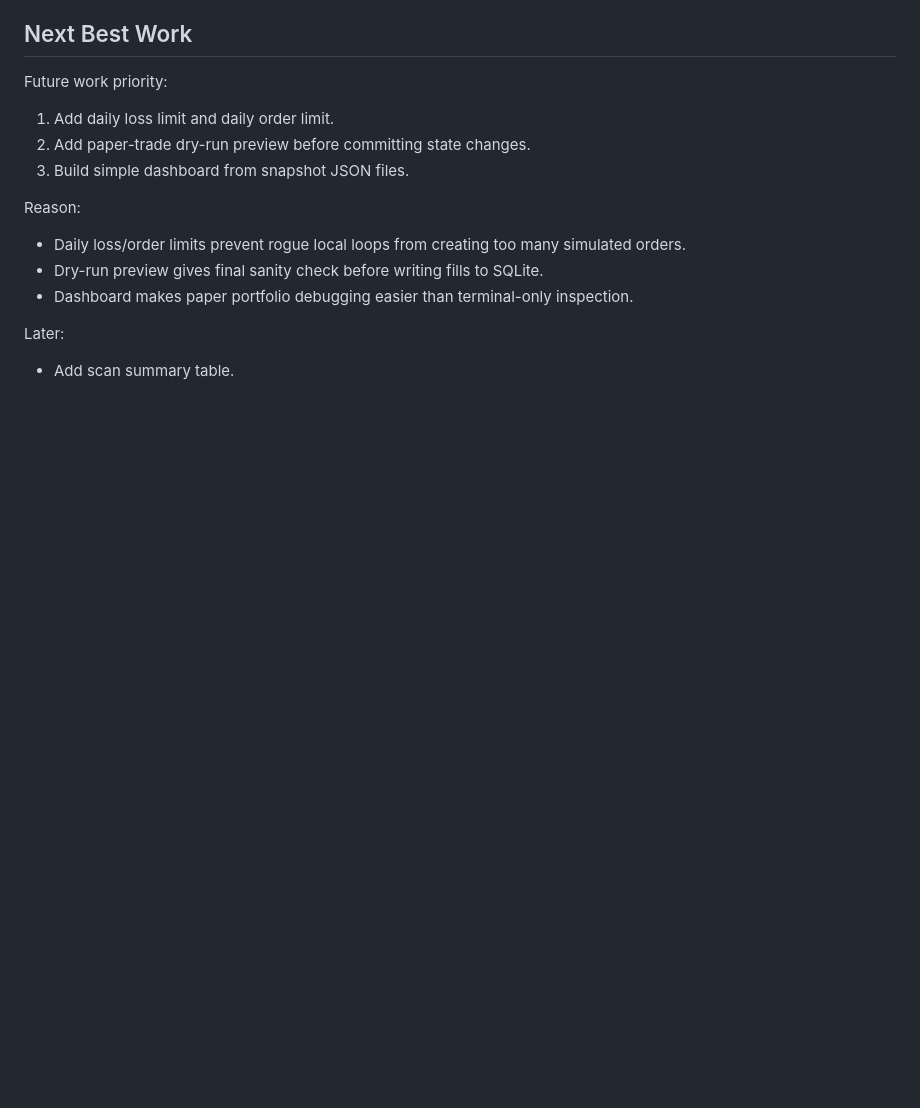
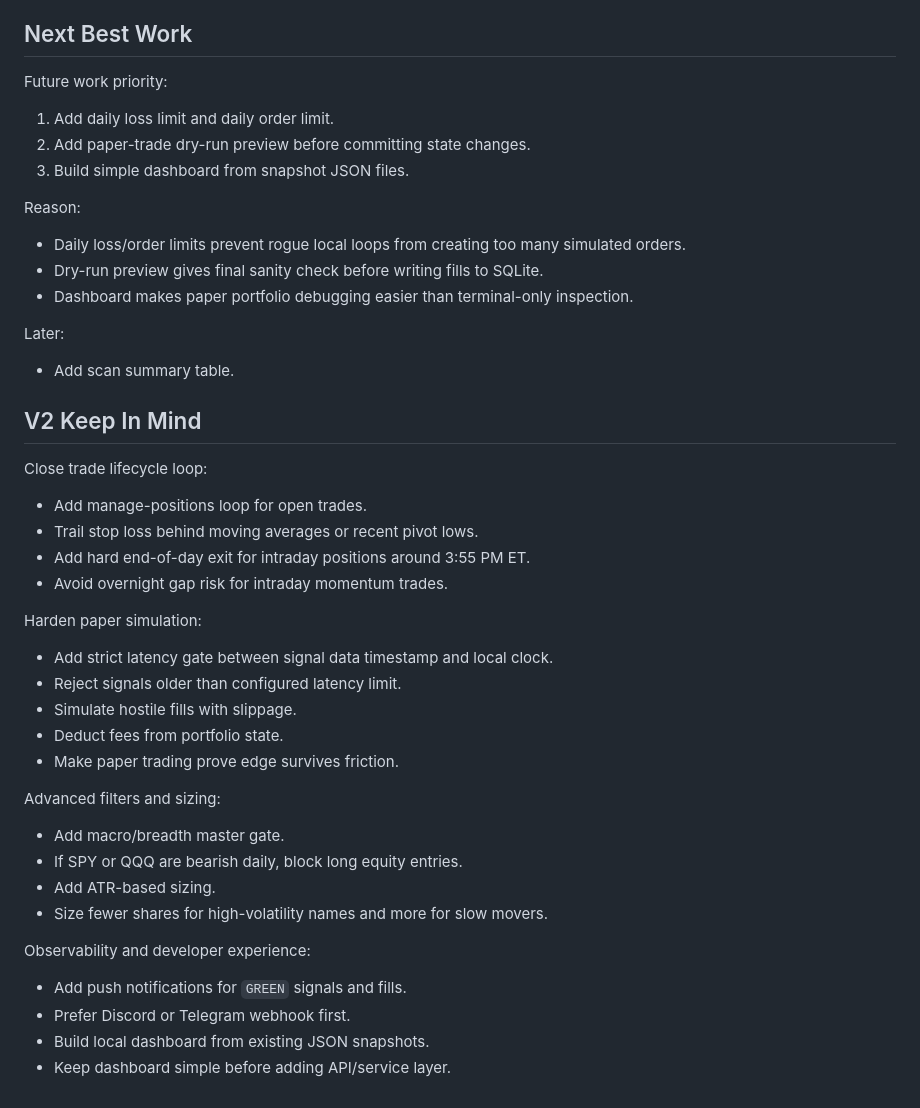
Before and after one commit to ShawnyBoyIII/AutonomousTradingAgent-v3, a Markdown page: docs/V1_APP_OVERVIEW.md, the part around the change. Rendered like a GitHub page; blank space fills up the shorter version.

Commit message:
Capture V2 trading roadmap

```diff
--- a/docs/V1_APP_OVERVIEW.md
+++ b/docs/V1_APP_OVERVIEW.md
@@ -158,3 +158,34 @@ Reason:
 Later:
 
 - Add scan summary table.
+
+## V2 Keep In Mind
+
+Close trade lifecycle loop:
+
+- Add manage-positions loop for open trades.
+- Trail stop loss behind moving averages or recent pivot lows.
+- Add hard end-of-day exit for intraday positions around 3:55 PM ET.
+- Avoid overnight gap risk for intraday momentum trades.
+
+Harden paper simulation:
+
+- Add strict latency gate between signal data timestamp and local clock.
+- Reject signals older than configured latency limit.
+- Simulate hostile fills with slippage.
+- Deduct fees from portfolio state.
+- Make paper trading prove edge survives friction.
+
+Advanced filters and sizing:
+
+- Add macro/breadth master gate.
+- If SPY or QQQ are bearish daily, block long equity entries.
+- Add ATR-based sizing.
+- Size fewer shares for high-volatility names and more for slow movers.
+
+Observability and developer experience:
+
+- Add push notifications for `GREEN` signals and fills.
+- Prefer Discord or Telegram webhook first.
+- Build local dashboard from existing JSON snapshots.
+- Keep dashboard simple before adding API/service layer.
```
